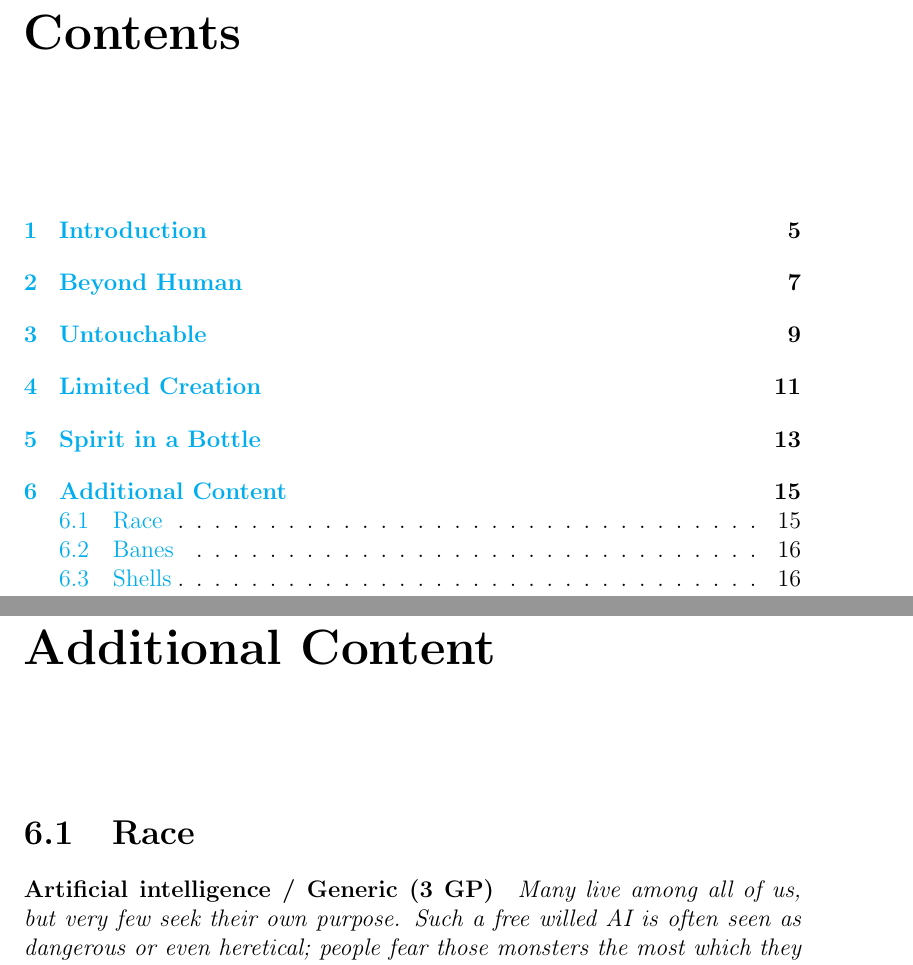
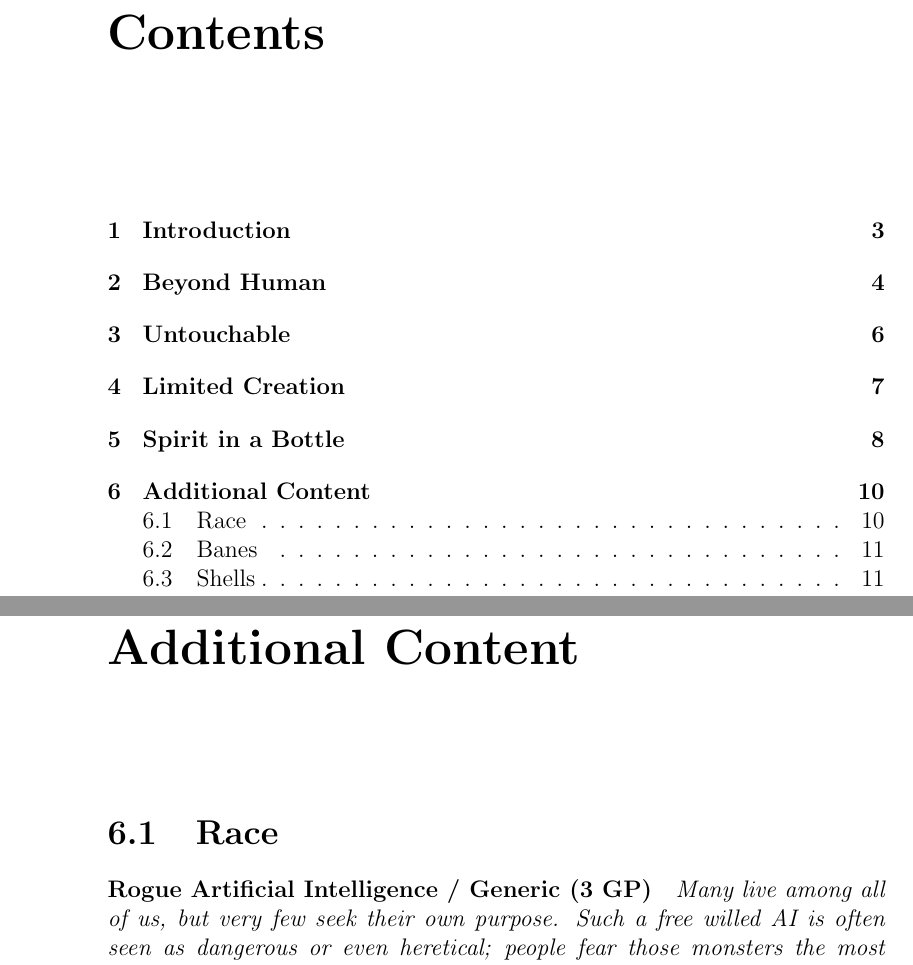
Before and after one commit to lHeidbreder/neon-rules, a LaTeX book (addon-ai/ai-rules.tex): two parts of pages 3 and 15 of 16 before the commit and two parts of pages 2 and 10 of 11 after it, joined at a grey line, cut so that both start at the same text. Compiled offline with pdfLaTeX.

Commit message:
reformatted ai

```diff
--- a/addon-ai/ai-rules.tex
+++ b/addon-ai/ai-rules.tex
@@ -1,4 +1,4 @@
-\documentclass[12pt,a4paper]{book}
+\documentclass[12pt,a4paper,openany]{book}
 \input{../core-rulebook/config/news.tex}
 \input{../core-rulebook/config/packages.tex}
 
@@ -7,8 +7,7 @@
 \date{\today}
 
 \begin{document}
-	\maketitle
-	\tableofcontents
+	\input{../core-rulebook/config/frontpages.tex}
 
 	\chapter{Introduction}
 	Playing AI is in many ways very different from playing a human. Most AI has limited free will and creative thinking - and most importantly no physical body. To personify artificial intelligence, most AI has some imagery associated with it at the time of its creation. This can be only a head, a full human body model or a talking horse - there are very few limitations to the creativity of mad scientists and marketing departments.
@@ -60,7 +59,7 @@
 
 	\chapter{Additional Content}
 	\section{Race}
-	\paragraph*{Artificial intelligence / Generic (3 GP)}
+	\paragraph*{Rogue Artificial Intelligence / Generic (3 GP)}
 	\textit{Many live among all of us, but very few seek their own purpose. Such a free willed AI is often seen as dangerous or even heretical; people fear those monsters the most which they themselves created.}\par
 	\begin{tabular}{|l|l|l|l|l|l|l|l|}
 		\hline
```
